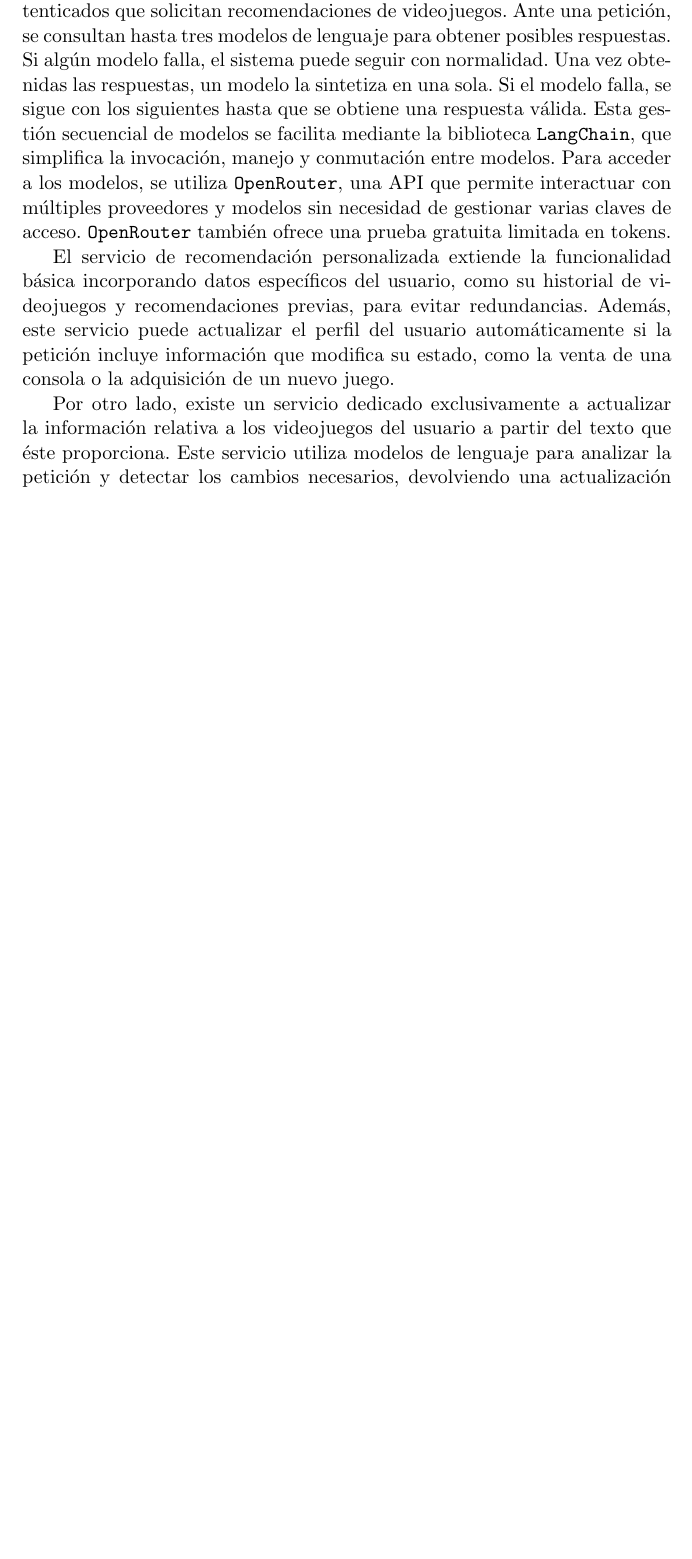
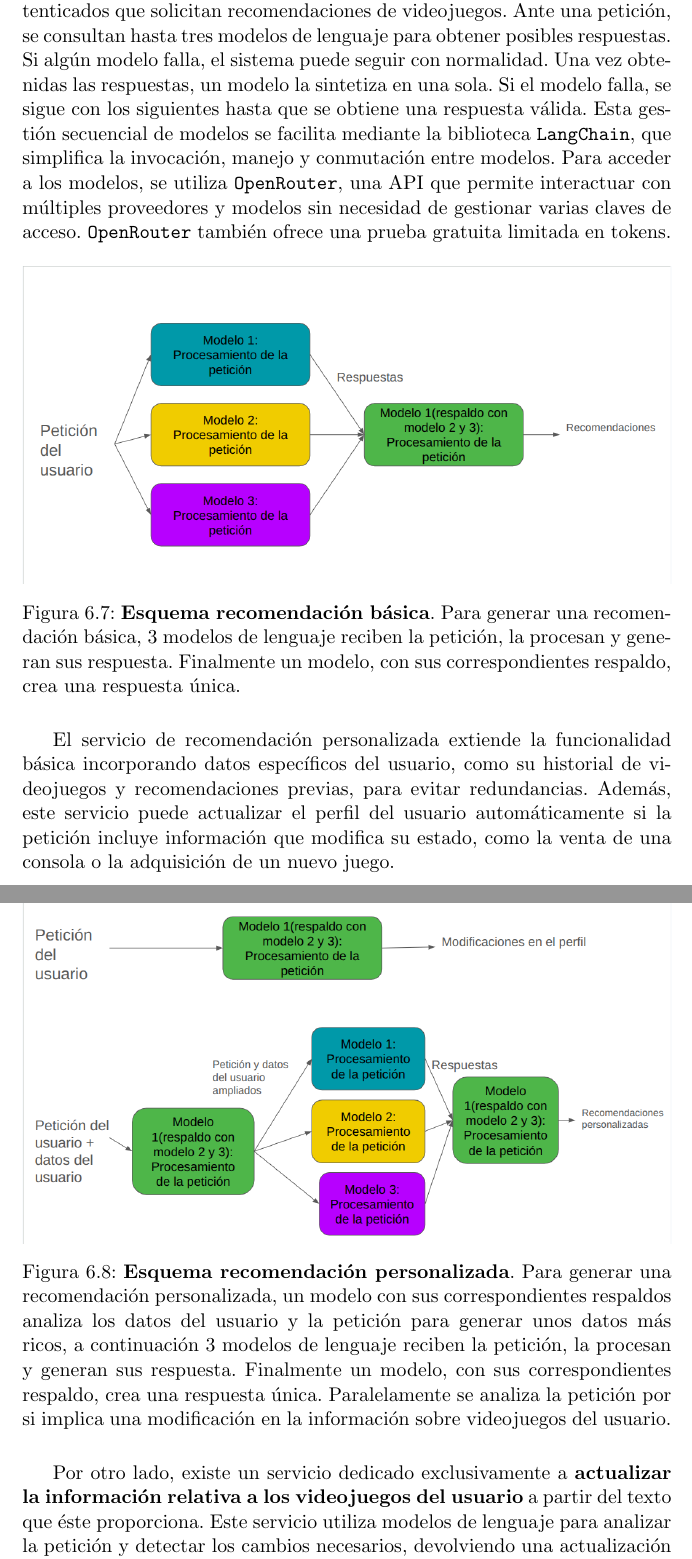
Before and after one commit to juuaann03/TFG, a LaTeX thesis (Memoria/proyecto.tex, which reads Memoria/capitulos/06_Implementacion.tex): part of page 71 of 100 before the commit and two parts of pages 71 and 72 of 101 after it, the two joined at a grey line, cut so that both start at the same text, the shorter picture padded with empty space. Compiled offline with pdfLaTeX.

Commit message:
Mejorando memoria

```diff
--- a/Memoria/capitulos/06_Implementacion.tex
+++ b/Memoria/capitulos/06_Implementacion.tex
@@ -195,9 +195,25 @@ El servicio de usuario actúa como intermediario entre el gestor de usuarios y l
 
 El servicio de recomendación básica está diseñado para usuarios no autenticados que solicitan recomendaciones de videojuegos. Ante una petición, se consultan hasta tres modelos de lenguaje para obtener posibles respuestas. Si algún modelo falla, el sistema puede seguir con normalidad. Una vez obtenidas las respuestas, un modelo la sintetiza en una sola. Si el modelo falla, se sigue con los siguientes hasta que se obtiene una respuesta válida. Esta gestión secuencial de modelos se facilita mediante la biblioteca \texttt{LangChain}, que simplifica la invocación, manejo y conmutación entre modelos. Para acceder a los modelos, se utiliza \texttt{OpenRouter}, una API que permite interactuar con múltiples proveedores y modelos sin necesidad de gestionar varias claves de acceso. \texttt{OpenRouter} también ofrece una prueba gratuita limitada en tokens.
 
+
+\begin{figure}[H]
+	\centering
+	\includegraphics[width=1\linewidth]{imagenes/esquemaRecomendacionBasica.png}
+	\caption[\textbf{Esquema recomendación básica}.]{\textbf{Esquema recomendación básica}. Para generar una recomendación básica, 3 modelos de lenguaje reciben la petición, la procesan y generan sus respuesta. Finalmente un modelo, con sus correspondientes respaldo, crea una respuesta única.}
+	\label{esquemaRB}
+\end{figure}
+
+
 El servicio de recomendación personalizada extiende la funcionalidad básica incorporando datos específicos del usuario, como su historial de videojuegos y recomendaciones previas, para evitar redundancias. Además, este servicio puede actualizar el perfil del usuario automáticamente si la petición incluye información que modifica su estado, como la venta de una consola o la adquisición de un nuevo juego.
 
-Por otro lado, existe un servicio dedicado exclusivamente a actualizar la información relativa a los videojuegos del usuario a partir del texto que éste proporciona. Este servicio utiliza modelos de lenguaje para analizar la petición y detectar los cambios necesarios, devolviendo una actualización precisa y estructurada.
+\begin{figure}[H]
+	\centering
+	\includegraphics[width=1\linewidth]{imagenes/esquemaRecomendacionPersonalizada.png}
+	\caption[\textbf{Esquema recomendación personalizada}.]{\textbf{Esquema recomendación personalizada}. Para generar una recomendación personalizada, un modelo con sus correspondientes respaldos analiza los datos del usuario y la petición para generar unos datos más ricos, a continuación 3 modelos de lenguaje reciben la petición, la procesan y generan sus respuesta. Finalmente un modelo, con sus correspondientes respaldo, crea una respuesta única. Paralelamente se analiza la petición por si implica una modificación en la información sobre videojuegos del usuario.}
+	\label{esquemaRB}
+\end{figure}
+
+Por otro lado, existe un servicio dedicado exclusivamente a \textbf{actualizar la información relativa a los videojuegos del usuario} a partir del texto que éste proporciona. Este servicio utiliza modelos de lenguaje para analizar la petición y detectar los cambios necesarios, devolviendo una actualización precisa y estructurada.
 
 Asimismo, contamos con dos servicios innovadores que mejoran significativamente la experiencia de usuario:
 
```
Also changed, not shown: Memoria/imagenes/esquemaRecomendacionBasica.png (added), Memoria/imagenes/esquemaRecomendacionPersonalizada.png (added), Memoria/capitulos/06_Implementacion.tex (8 more changed lines), 5 other files.
